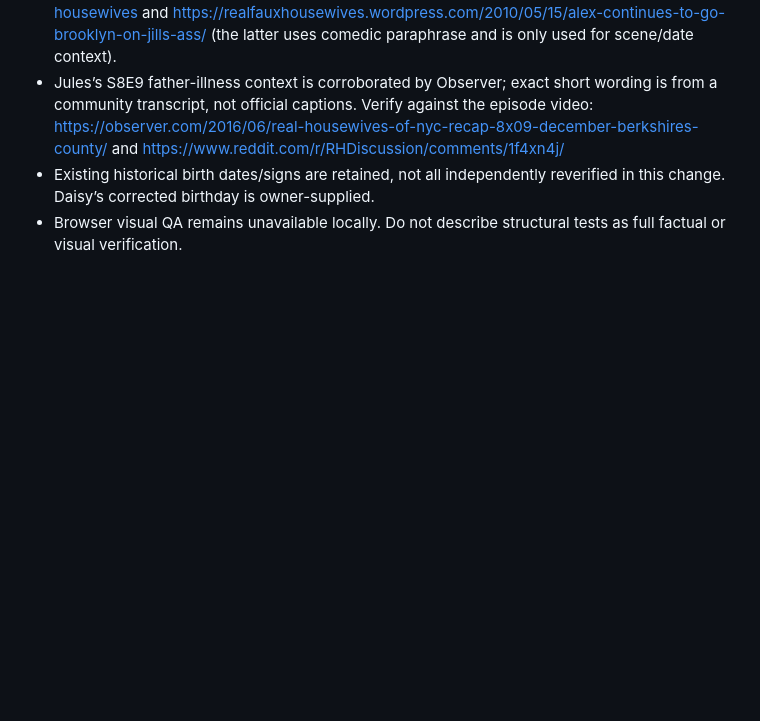
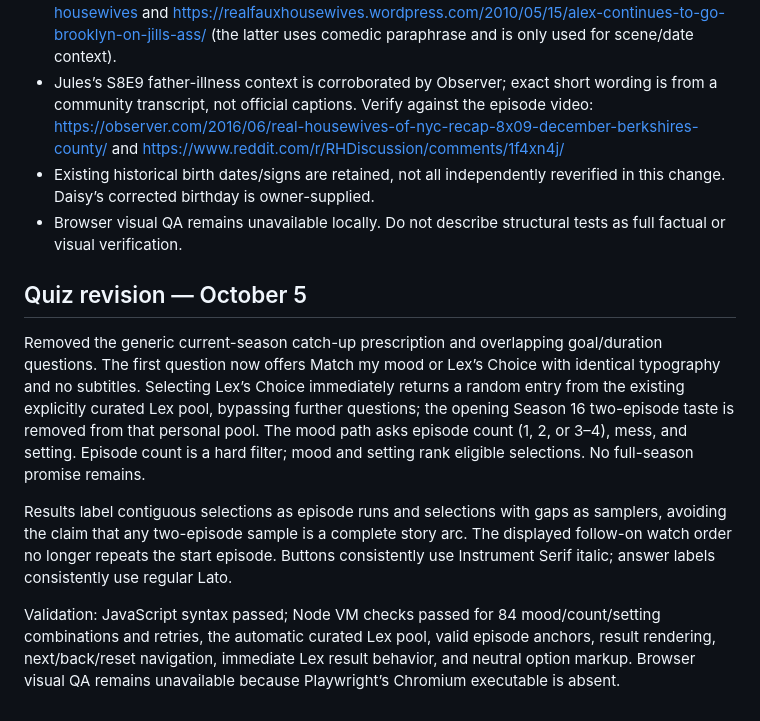
Before and after one commit to ale-x-sis/RHONYguide, a Markdown page: docs/season-16-research.md, the part around the change. GitHub-like rendering; blank space fills up the shorter version.

Commit message:
Document simplified quiz behavior and verification

```diff
--- a/docs/season-16-research.md
+++ b/docs/season-16-research.md
@@ -60,3 +60,11 @@ Corrected or replaced entries and research:
 - Jules’s S8E9 father-illness context is corroborated by Observer; exact short wording is from a community transcript, not official captions. Verify against the episode video: https://observer.com/2016/06/real-housewives-of-nyc-recap-8x09-december-berkshires-county/ and https://www.reddit.com/r/RHDiscussion/comments/1f4xn4j/
 - Existing historical birth dates/signs are retained, not all independently reverified in this change. Daisy’s corrected birthday is owner-supplied.
 - Browser visual QA remains unavailable locally. Do not describe structural tests as full factual or visual verification.
+
+## Quiz revision — October 5
+
+Removed the generic current-season catch-up prescription and overlapping goal/duration questions. The first question now offers Match my mood or Lex’s Choice with identical typography and no subtitles. Selecting Lex’s Choice immediately returns a random entry from the existing explicitly curated Lex pool, bypassing further questions; the opening Season 16 two-episode taste is removed from that personal pool. The mood path asks episode count (1, 2, or 3–4), mess, and setting. Episode count is a hard filter; mood and setting rank eligible selections. No full-season promise remains.
+
+Results label contiguous selections as episode runs and selections with gaps as samplers, avoiding the claim that any two-episode sample is a complete story arc. The displayed follow-on watch order no longer repeats the start episode. Buttons consistently use Instrument Serif italic; answer labels consistently use regular Lato.
+
+Validation: JavaScript syntax passed; Node VM checks passed for 84 mood/count/setting combinations and retries, the automatic curated Lex pool, valid episode anchors, result rendering, next/back/reset navigation, immediate Lex result behavior, and neutral option markup. Browser visual QA remains unavailable because Playwright’s Chromium executable is absent.
```
